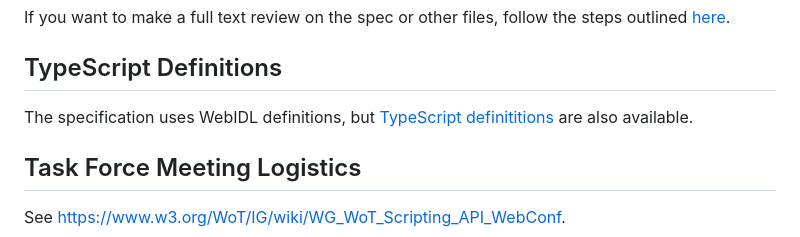
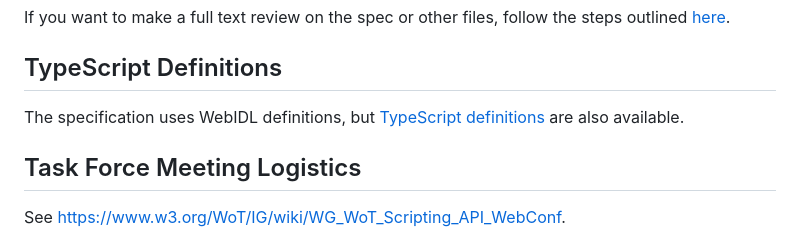
Before and after one commit to w3c/wot-scripting-api, a Markdown page: README.md, the part around the change. Rendered like a GitHub page.

Commit message:
fix: Minor typo in README

```diff
--- a/README.md
+++ b/README.md
@@ -18,7 +18,7 @@ If you want to make a full text review on the spec or other files, follow the st
 
 ## TypeScript Definitions
 
-The specification uses WebIDL definitions, but [TypeScript definititions](./typescript) are also available.
+The specification uses WebIDL definitions, but [TypeScript definitions](./typescript) are also available.
 
 ## Task Force Meeting Logistics
 
```
